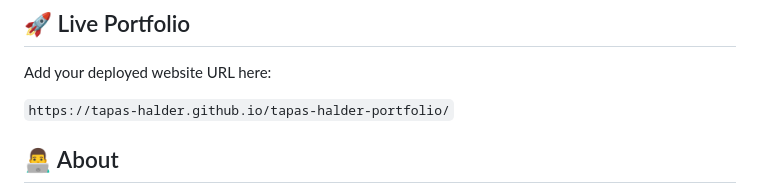
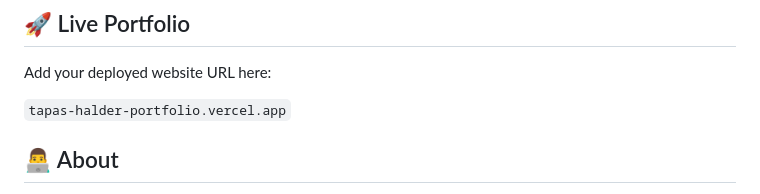
Before and after one commit to Tapas-Halder/tapas-halder-portfolio, a Markdown page: README.md, the part around the change. Drawn GitHub-style.

Commit message:
Update portfolio URL in README

```diff
--- a/README.md
+++ b/README.md
@@ -6,7 +6,7 @@ A modern, responsive personal portfolio website for **Tapas Halder**, showcasing
 
 Add your deployed website URL here:
 
-`https://tapas-halder.github.io/tapas-halder-portfolio/`
+`tapas-halder-portfolio.vercel.app`
 
 ## 👨‍💻 About
 
```
